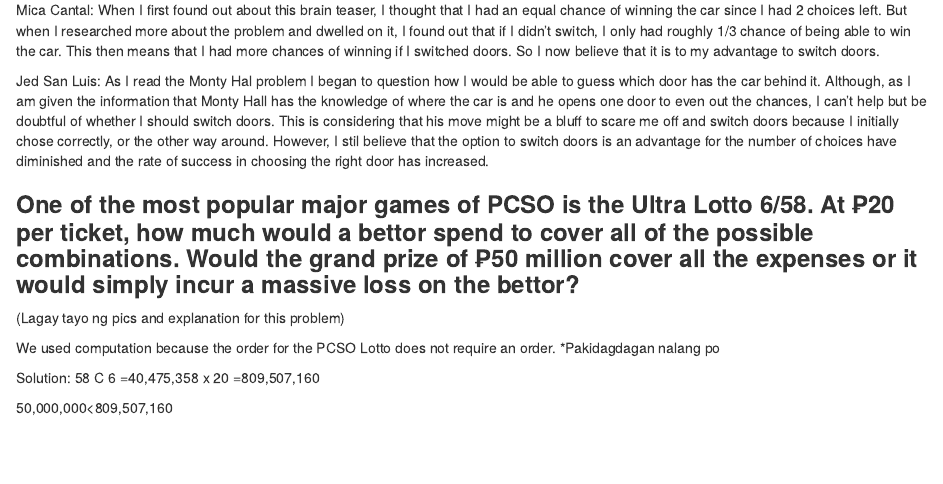
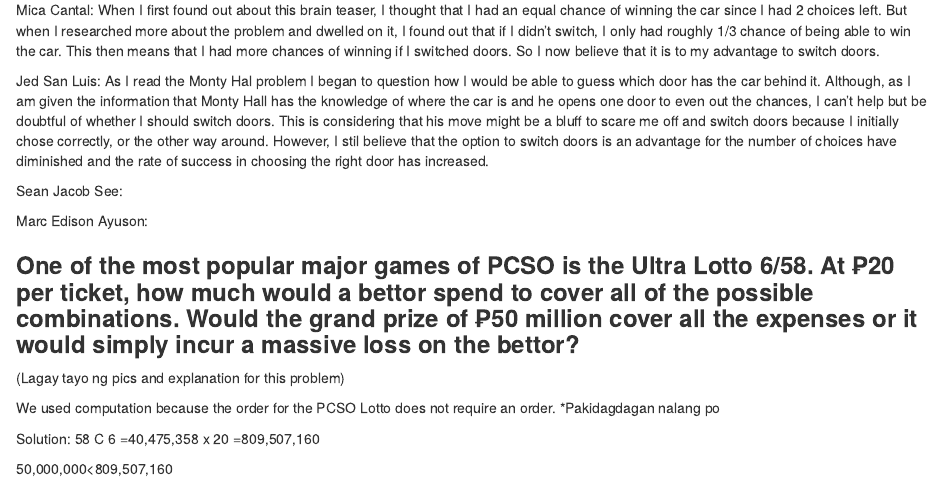
Before and after one commit to acimcntl/1stMarkdownAssignment, an R Markdown document (2ndMarkdown.Rmd): the page in a window 1100 px wide, from 570 px down. Rendered offline with R 4.5, knitr and Pandoc, with nearby package versions.

Commit message:
Update 2ndMarkdown.Rmd

```diff
--- a/2ndMarkdown.Rmd
+++ b/2ndMarkdown.Rmd
@@ -33,6 +33,10 @@
 
 Jed San Luis: As I read the Monty Hal problem I began to question how I would be able to guess which door has the car behind it. Although, as I am given the information that Monty Hall has the knowledge of where the car is and he opens one door to even out the chances, I can't help but be doubtful of whether I should switch doors. This is considering that his move might be a bluff to scare me off and switch doors because I initially chose correctly, or the other way around. However, I stil believe that the option to switch doors is an advantage for the number of choices have diminished and the rate of success in choosing the right door has increased.
 
+Sean Jacob See:
+
+Marc Edison Ayuson:
+
 ### __One of the most popular major games of PCSO is the Ultra Lotto 6/58. At ₱20 per ticket, how much would a bettor spend to cover all of the possible combinations. Would the grand prize of ₱50 million cover all the expenses or it would simply incur a massive loss on the bettor?__
 
 (Lagay tayo ng pics and explanation for this problem)
```
